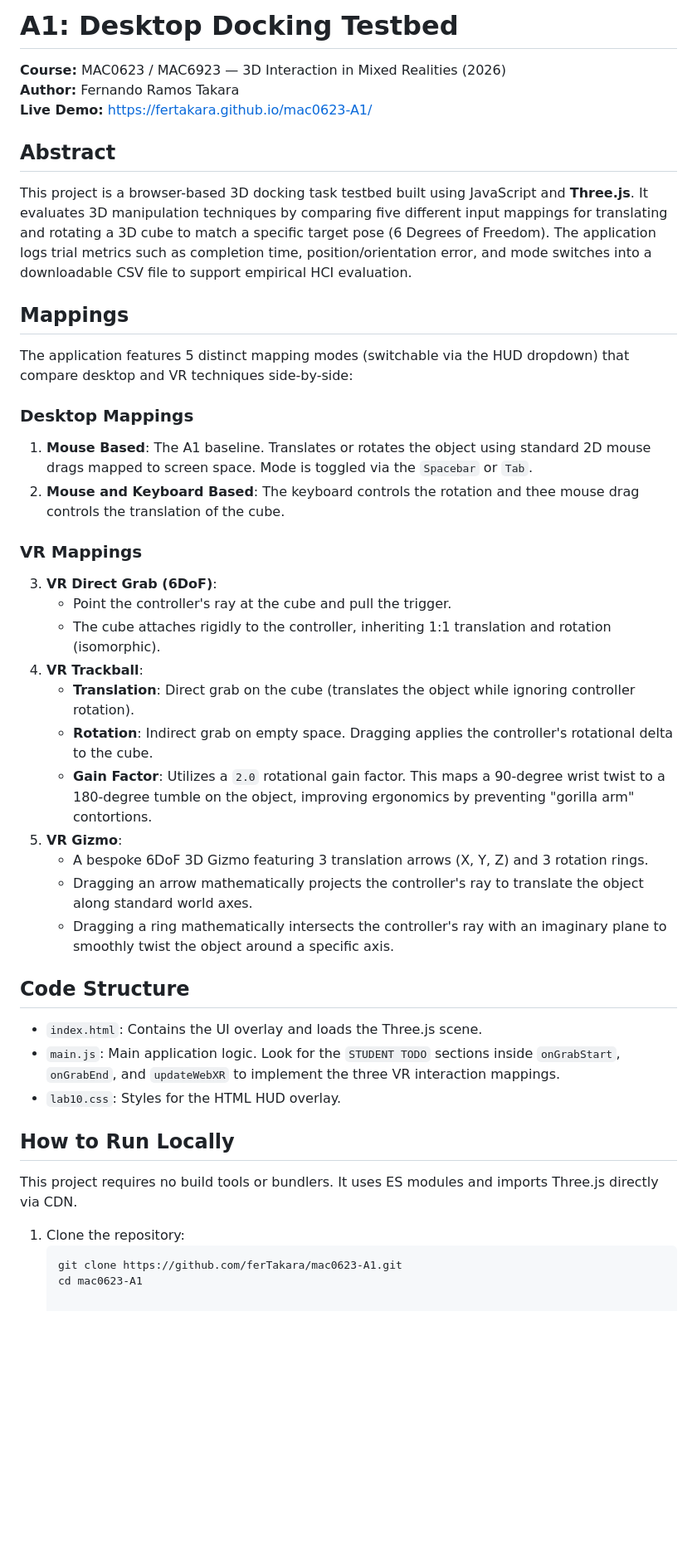
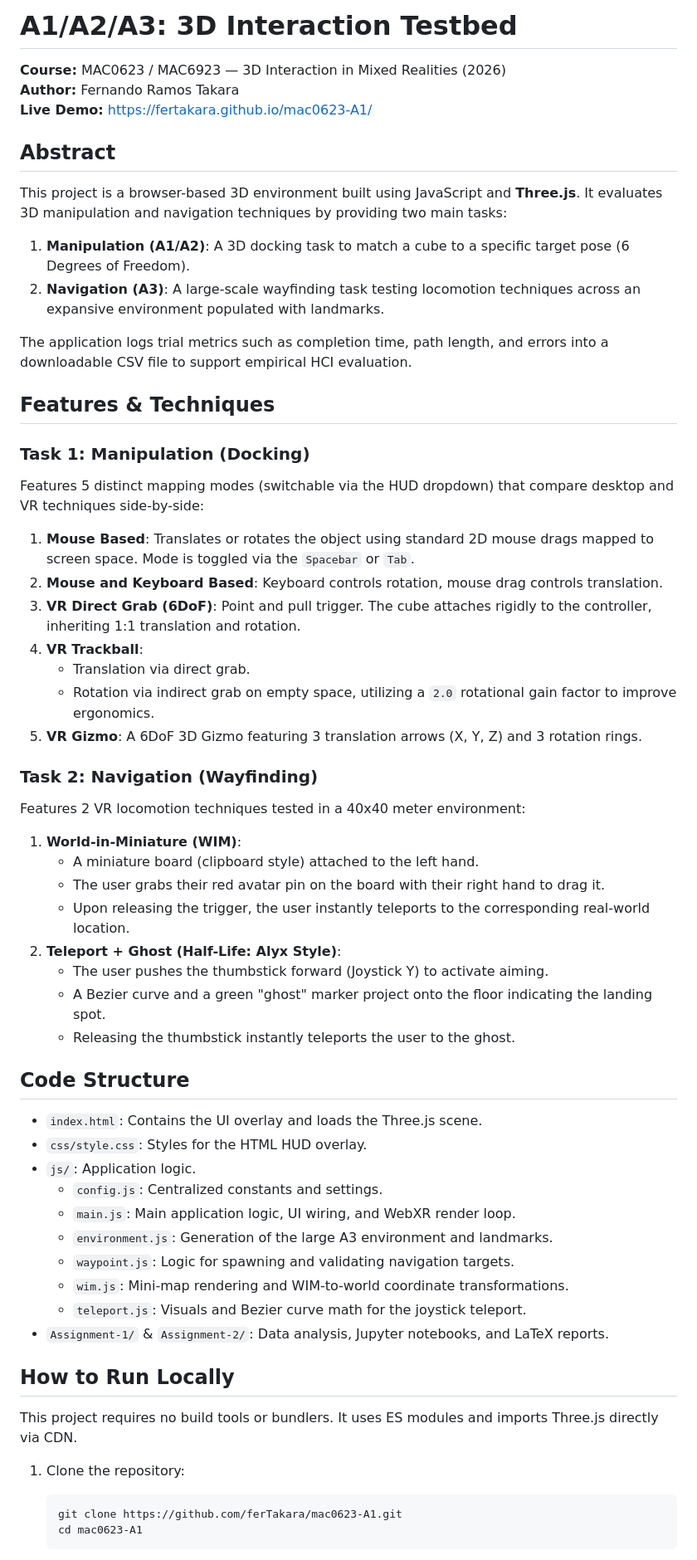
Before and after one commit to ferTakara/mac0623-A1, a Markdown page: README.md, the part around one of its changes. Shown at 83% size. Drawn GitHub-style; blank space fills up the shorter version.

Commit message:
feat: atualizado o README.me

````diff
--- a/README.md
+++ b/README.md
@@ -1,4 +1,4 @@
-# A1: Desktop Docking Testbed
+# A1/A2/A3: 3D Interaction Testbed
 
 **Course:** MAC0623 / MAC6923 — 3D Interaction in Mixed Realities (2026)
 **Author:** Fernando Ramos Takara
@@ -6,29 +6,46 @@
 
 ## Abstract
 
-This project is a browser-based 3D docking task testbed built using JavaScript and **Three.js**. It evaluates 3D manipulation techniques by comparing five different input mappings for translating and rotating a 3D cube to match a specific target pose (6 Degrees of Freedom). The application logs trial metrics such as completion time, position/orientation error, and mode switches into a downloadable CSV file to support empirical HCI evaluation.
+This project is a browser-based 3D environment built using JavaScript and **Three.js**. It evaluates 3D manipulation and navigation techniques by providing two main tasks:
+1. **Manipulation (A1/A2)**: A 3D docking task to match a cube to a specific target pose (6 Degrees of Freedom).
+2. **Navigation (A3)**: A large-scale wayfinding task testing locomotion techniques across an expansive environment populated with landmarks.
 
-## Mappings
-The application features 5 distinct mapping modes (switchable via the HUD dropdown) that compare desktop and VR techniques side-by-side:
-### Desktop Mappings
-1. **Mouse Based**: The A1 baseline. Translates or rotates the object using standard 2D mouse drags mapped to screen space. Mode is toggled via the `Spacebar` or `Tab`.
-2. **Mouse and Keyboard Based**: The keyboard controls the rotation and thee mouse drag controls the translation of the cube.
-### VR Mappings
-3. **VR Direct Grab (6DoF)**:
-   - Point the controller's ray at the cube and pull the trigger.
-   - The cube attaches rigidly to the controller, inheriting 1:1 translation and rotation (isomorphic).
+The application logs trial metrics such as completion time, path length, and errors into a downloadable CSV file to support empirical HCI evaluation.
+
+## Features & Techniques
+
+### Task 1: Manipulation (Docking)
+Features 5 distinct mapping modes (switchable via the HUD dropdown) that compare desktop and VR techniques side-by-side:
+1. **Mouse Based**: Translates or rotates the object using standard 2D mouse drags mapped to screen space. Mode is toggled via the `Spacebar` or `Tab`.
+2. **Mouse and Keyboard Based**: Keyboard controls rotation, mouse drag controls translation.
+3. **VR Direct Grab (6DoF)**: Point and pull trigger. The cube attaches rigidly to the controller, inheriting 1:1 translation and rotation.
 4. **VR Trackball**:
-   - **Translation**: Direct grab on the cube (translates the object while ignoring controller rotation).
-   - **Rotation**: Indirect grab on empty space. Dragging applies the controller's rotational delta to the cube.
-   - **Gain Factor**: Utilizes a `2.0` rotational gain factor. This maps a 90-degree wrist twist to a 180-degree tumble on the object, improving ergonomics by preventing "gorilla arm" contortions.
-5. **VR Gizmo**:
-   - A bespoke 6DoF 3D Gizmo featuring 3 translation arrows (X, Y, Z) and 3 rotation rings.
-   - Dragging an arrow mathematically projects the controller's ray to translate the object along standard world axes.
-   - Dragging a ring mathematically intersects the controller's ray with an imaginary plane to smoothly twist the object around a specific axis.
+   - Translation via direct grab.
+   - Rotation via indirect grab on empty space, utilizing a `2.0` rotational gain factor to improve ergonomics.
+5. **VR Gizmo**: A 6DoF 3D Gizmo featuring 3 translation arrows (X, Y, Z) and 3 rotation rings.
+
+### Task 2: Navigation (Wayfinding)
+Features 2 VR locomotion techniques tested in a 40x40 meter environment:
+1. **World-in-Miniature (WIM)**:
+   - A miniature board (clipboard style) attached to the left hand.
+   - The user grabs their red avatar pin on the board with their right hand to drag it.
+   - Upon releasing the trigger, the user instantly teleports to the corresponding real-world location.
+2. **Teleport + Ghost (Half-Life: Alyx Style)**:
+   - The user pushes the thumbstick forward (Joystick Y) to activate aiming.
+   - A Bezier curve and a green "ghost" marker project onto the floor indicating the landing spot.
+   - Releasing the thumbstick instantly teleports the user to the ghost.
+
 ## Code Structure
 - `index.html`: Contains the UI overlay and loads the Three.js scene.
-- `main.js`: Main application logic. Look for the `STUDENT TODO` sections inside `onGrabStart`, `onGrabEnd`, and `updateWebXR` to implement the three VR interaction mappings.
-- `lab10.css`: Styles for the HTML HUD overlay.
+- `css/style.css`: Styles for the HTML HUD overlay.
+- `js/`: Application logic.
+  - `config.js`: Centralized constants and settings.
+  - `main.js`: Main application logic, UI wiring, and WebXR render loop.
+  - `environment.js`: Generation of the large A3 environment and landmarks.
+  - `waypoint.js`: Logic for spawning and validating navigation targets.
+  - `wim.js`: Mini-map rendering and WIM-to-world coordinate transformations.
+  - `teleport.js`: Visuals and Bezier curve math for the joystick teleport.
+- `Assignment-1/` & `Assignment-2/`: Data analysis, Jupyter notebooks, and LaTeX reports.
 
 ## How to Run Locally
 
@@ -38,4 +55,5 @@ This project requires no build tools or bundlers. It uses ES modules and imports
    ```bash
    git clone https://github.com/ferTakara/mac0623-A1.git
    cd mac0623-A1
+   ```
 
````
Also changed, not shown: other parts of README.md (+3 -2 lines).
